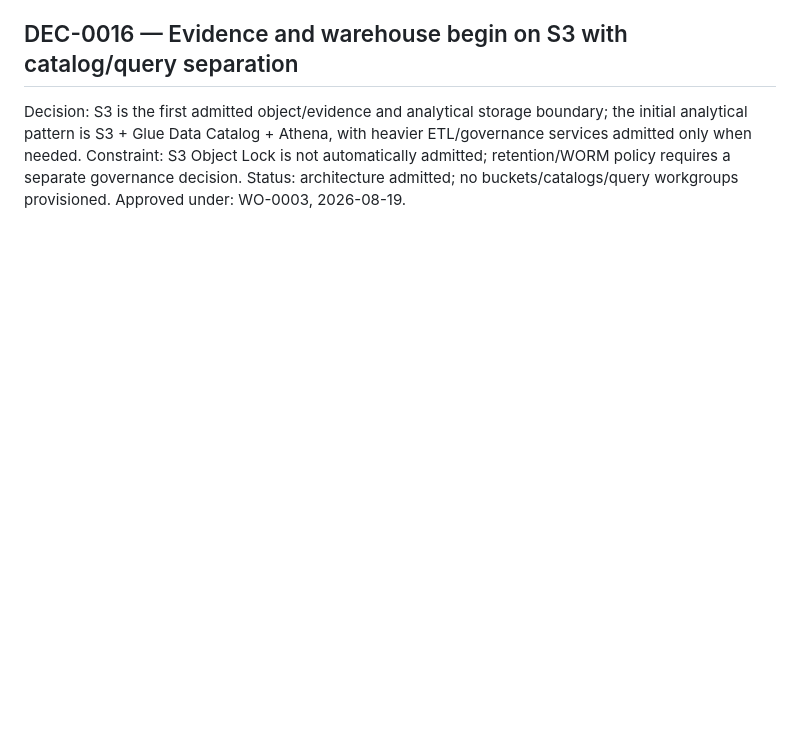
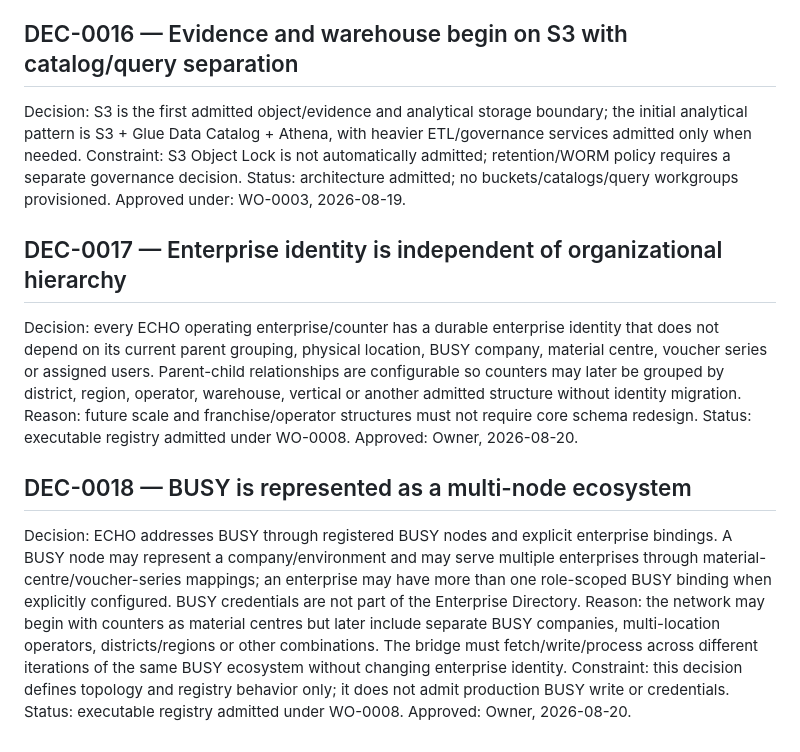
Before and after one commit to koffykraft/tagro-echo-os, a Markdown page: governance/decisions/DECISION_LEDGER.md, the part around the change. Rendered like a GitHub page; blank space fills up the shorter version.

Commit message:
Record enterprise hierarchy and multi-node BUSY decisions

```diff
--- a/governance/decisions/DECISION_LEDGER.md
+++ b/governance/decisions/DECISION_LEDGER.md
@@ -85,3 +85,16 @@ Decision: S3 is the first admitted object/evidence and analytical storage bounda
 Constraint: S3 Object Lock is not automatically admitted; retention/WORM policy requires a separate governance decision.
 Status: architecture admitted; no buckets/catalogs/query workgroups provisioned.
 Approved under: WO-0003, 2026-08-19.
+
+## DEC-0017 — Enterprise identity is independent of organizational hierarchy
+Decision: every ECHO operating enterprise/counter has a durable enterprise identity that does not depend on its current parent grouping, physical location, BUSY company, material centre, voucher series or assigned users. Parent-child relationships are configurable so counters may later be grouped by district, region, operator, warehouse, vertical or another admitted structure without identity migration.
+Reason: future scale and franchise/operator structures must not require core schema redesign.
+Status: executable registry admitted under WO-0008.
+Approved: Owner, 2026-08-20.
+
+## DEC-0018 — BUSY is represented as a multi-node ecosystem
+Decision: ECHO addresses BUSY through registered BUSY nodes and explicit enterprise bindings. A BUSY node may represent a company/environment and may serve multiple enterprises through material-centre/voucher-series mappings; an enterprise may have more than one role-scoped BUSY binding when explicitly configured. BUSY credentials are not part of the Enterprise Directory.
+Reason: the network may begin with counters as material centres but later include separate BUSY companies, multi-location operators, districts/regions or other combinations. The bridge must fetch/write/process across different iterations of the same BUSY ecosystem without changing enterprise identity.
+Constraint: this decision defines topology and registry behavior only; it does not admit production BUSY write or credentials.
+Status: executable registry admitted under WO-0008.
+Approved: Owner, 2026-08-20.
```
